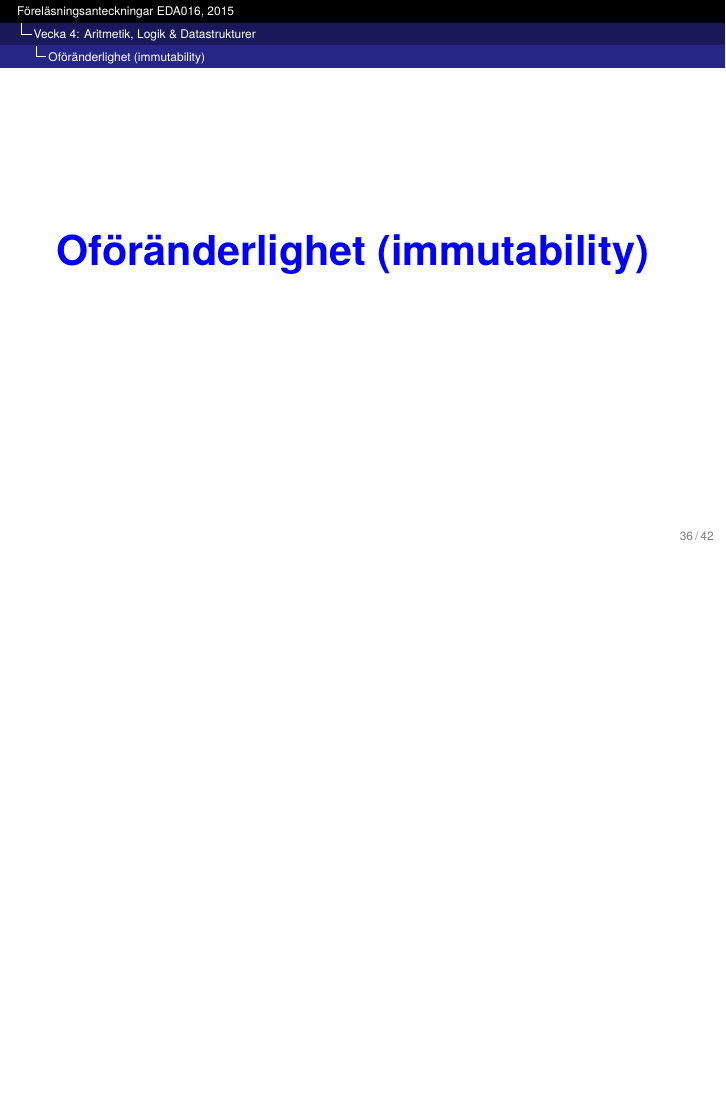
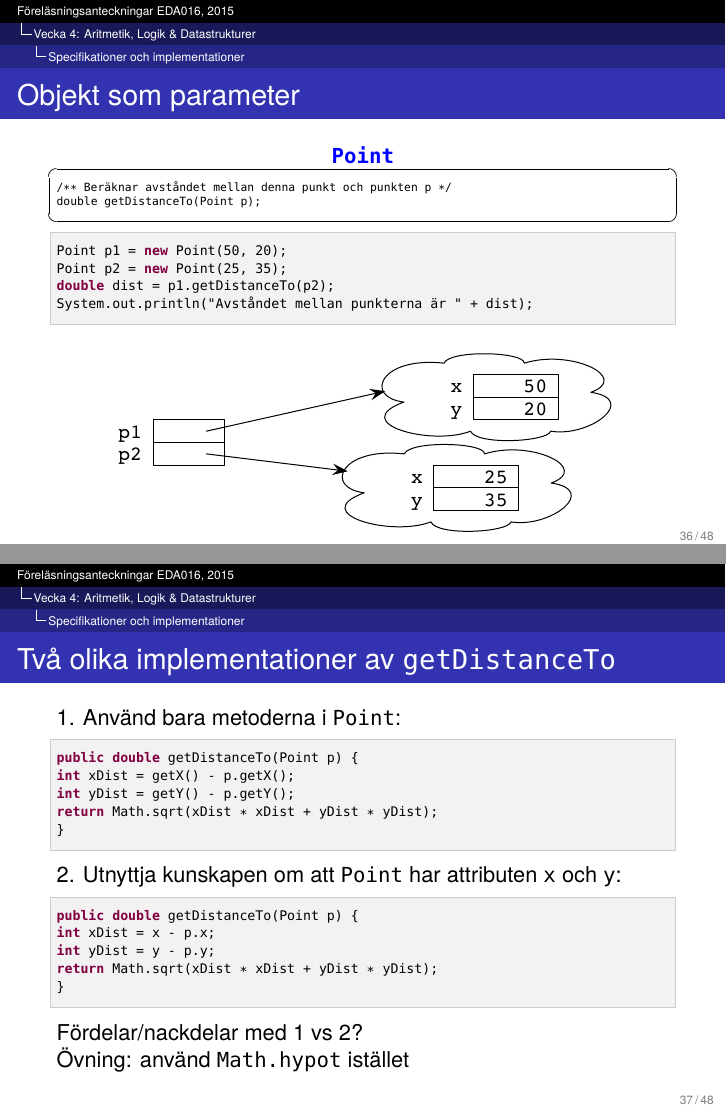
Before and after one commit to bjornregnell/lth-eda016-2015, LaTeX slides (lectures/notes/week04.tex): page 36 of 42 before the commit and pages 36 and 37 of 48 after it, the two joined at a grey line, the shorter picture padded with empty space. The pictures show the PDF file lectures/notes/week04.pdf that the author committed with the source.

Commit message:
add stuff to week04

```diff
--- a/lectures/notes/week04.tex
+++ b/lectures/notes/week04.tex
@@ -604,97 +604,42 @@ I \texttt{move} måste man utnyttja \texttt{move}-operationen i \texttt{Point} f
 \end{Code}
 \end{Slide}
 
-%\begin{frame}[fragile=singleslide]
-%\frametitle{Objekt som parameter}
-%%\FIXBEFORECODE
-%\begin{Spec}
-%/** Beräknar avståndet mellan denna punkt och
-%    punkten p */
-%double getDistanceTo(Point p);
-%\end{Spec}
-%\FIXBEFORECODE\vspace{-2mm}
-%\begin{Code}
-%Point p1 = new Point(50, 20);
-%Point p2 = new Point(25, 35);
-%double dist = p1.getDistanceTo(p2);
-%System.out.println("Avståndet mellan punkterna är " +
-%                   dist);
-%\end{Code}
-%\FIXBEFORECODE\vspace{-2mm}
-%\begin{center}
-%\includegraphics[scale=1.0]{fkap3/distobjects.pdf}
-%\end{center}
-%\end{frame}
-%
-%\begin{frame}[fragile=singleslide]
-%\frametitle{Implementering av \texttt{getDistanceTo}}
-%Använd bara metoderna i \texttt{Point}:
-%\begin{Code}
-%public double getDistanceTo(Point p) {
-%	int xDist = getX() - p.getX();
-%	int yDist = getY() - p.getY();
-%	return Math.sqrt(xDist * xDist + yDist * yDist);
-%}
-%\end{Code}
-%
-%Utnyttja kunskapen om att \texttt{Point} har attributen \texttt{x} och \texttt{y}:
-%\begin{Code}
-%public double getDistanceTo(Point p) {
-%	int xDist = x - p.x;
-%	int yDist = y - p.y;
-%	return Math.sqrt(xDist * xDist + yDist * yDist);
-%}
-%\end{Code}
-%\end{frame}
-%
-%\begin{frame}[fragile=singleslide]
-%\frametitle{Delade objekt}
-%\texttt{Point}-objektet som definierar kvadratens läge kan skapas utanför objektet och skickas med som en parameter till en ny konstruktor:
-%
-%\begin{Code}
-%public Square(Point location, int side) {
-%	this.location = location;
-%	this.side = side;
-%}
-%\end{Code}
-%
-%\n Nu kan flera kvadrater dela samma läge:
-%
-%\begin{Code}
-%Point loc = new Point(100, 100);
-%Square sq1 = new Square(loc, 200);
-%Square sq2 = new Square(loc, 300);
-%\end{Code}
-%\end{frame}
-%
-%\begin{frame}[fragile=singleslide]
-%\frametitle{Delade objekt --- var försiktig!}
-%\begin{center}
-%\includegraphics[scale=1.0]{fkap3/samelocation.pdf}
-%\end{center}
-%
-%Nu kan man flytta båda kvadraterna med \texttt{loc.move(25,30)}. Men observera att \texttt{sq1.move(25,30)} också medför att båda kvadraterna flyttas!
-%\end{frame}
-%
-%\begin{frame}[fragile=singleslide]
-%\frametitle{Objekt som funktionsresultat}
-%Metoder för att ta reda på kvadratens läge:
-%
-%\begin{Code}
-%public int getX() {
-%	return location.getX();
-%}
-%
-%public int getY() {
-%	return location.getY();
-%}
-%\end{Code}
-%
-%\n Man kan skriva en metod som ger \texttt{Point}-objektet som resultat, men då ger man användaren tillgång till en implementeringsdetalj så det brukar man inte göra:
-%
-%\begin{Code}
-%public Point getLocation() {
-%	return location;
-%}
-%\end{Code}
-%\end{frame}
+\begin{Slide}{Objekt som parameter}
+\begin{ClassSpec}{Point}
+/** Beräknar avståndet mellan denna punkt och punkten p */
+double getDistanceTo(Point p);
+\end{ClassSpec}
+\begin{Code}
+Point p1 = new Point(50, 20);
+Point p2 = new Point(25, 35);
+double dist = p1.getDistanceTo(p2);
+System.out.println("Avståndet mellan punkterna är " + dist);
+\end{Code}
+\begin{center}
+\includegraphics[scale=1.0]{img/distobjects.pdf}
+\end{center}
+\end{Slide}
+
+\begin{Slide}{Två olika implementationer av \texttt{getDistanceTo}}
+1. Använd bara metoderna i \texttt{Point}:
+\begin{Code}
+public double getDistanceTo(Point p) {
+	int xDist = getX() - p.getX();
+	int yDist = getY() - p.getY();
+	return Math.sqrt(xDist * xDist + yDist * yDist);
+}
+\end{Code}
+
+2. Utnyttja kunskapen om att \texttt{Point} har attributen \texttt{x} och \texttt{y}:
+\begin{Code}
+public double getDistanceTo(Point p) {
+	int xDist = x - p.x;
+	int yDist = y - p.y;
+	return Math.sqrt(xDist * xDist + yDist * yDist);
+}
+\end{Code}
+Fördelar/nackdelar med 1 vs 2?\\
+Övning: använd \texttt{Math.hypot} istället
+\end{Slide}
+
+\begin{Slide}{Delade objekt}
@@ -715,6 +709,21 @@ I \texttt{move} måste man utnyttja \texttt{move}-operationen i \texttt{Point} f
 Attributet \texttt{latinsktNamn} nedan är en \Emph{konstant}.\\ Kompilatorn hjälper oss att kolla så att vi inte råkar ändra på det vi har deklarerat som \Key{final}.
 \lstinputlisting[language=Java, basicstyle=\ttfamily\tiny\selectfont, numberstyle=, numbers=left,]{../examples/terminal/final/Constant.java}
 \end{Slide}
+
+\begin{frame}[fragile=singleslide]
+\frametitle{Lokala variabler, konstanter}
+\begin{itemize}
+\item Deklarera variabler så sent som möjligt, omedelbart innan de används första gången.
+\item Bara de storheter som behövs för att beskriva tillståndet hos objekt ska vara attribut.
+\item Deklaration av konstanter görs \Key{final static} med namn i versaler:
+\begin{Code}
+public class CardGame {
+	private final static int MAX_PLAYERS = 10;
+	...
+}
+\end{Code}
+\end{itemize}
+\end{frame}
 
 \begin{Slide}{Oföränderligt objekt}
 \lstinputlisting[language=Java, basicstyle=\ttfamily\tiny\selectfont, numberstyle=, numbers=left,]{../examples/terminal/final/ImmutableObject.java}
```
Also changed, not shown: lectures/notes/week04.pdf, lectures/notes/week04.tex (53 more changed lines), 2 other files.
